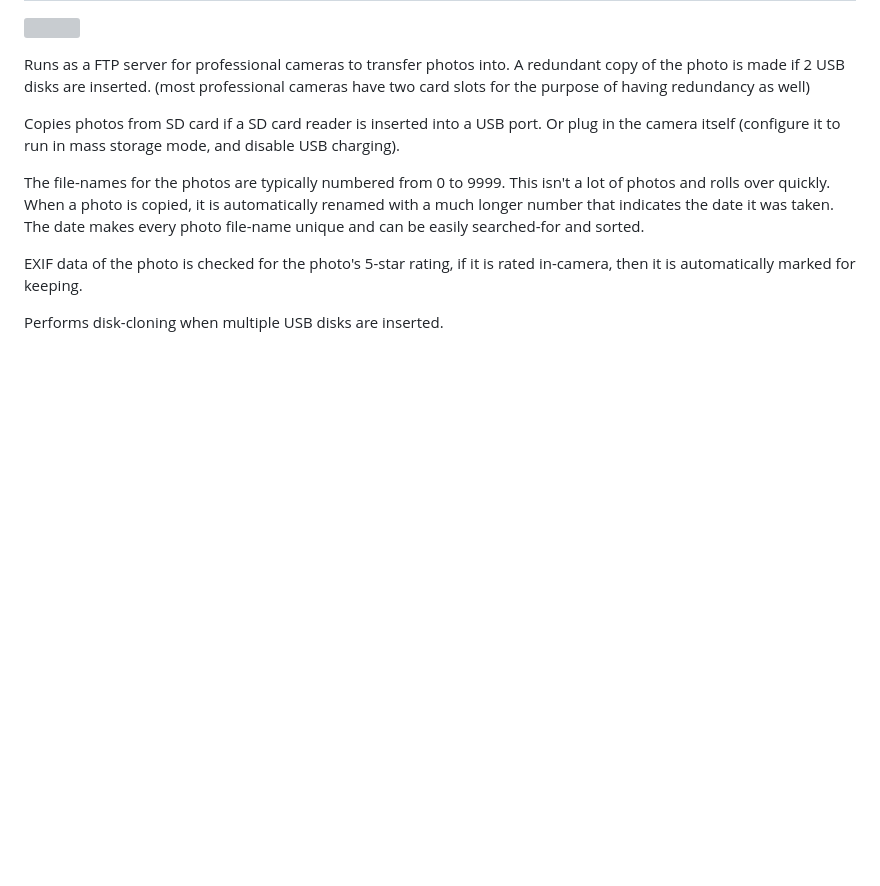
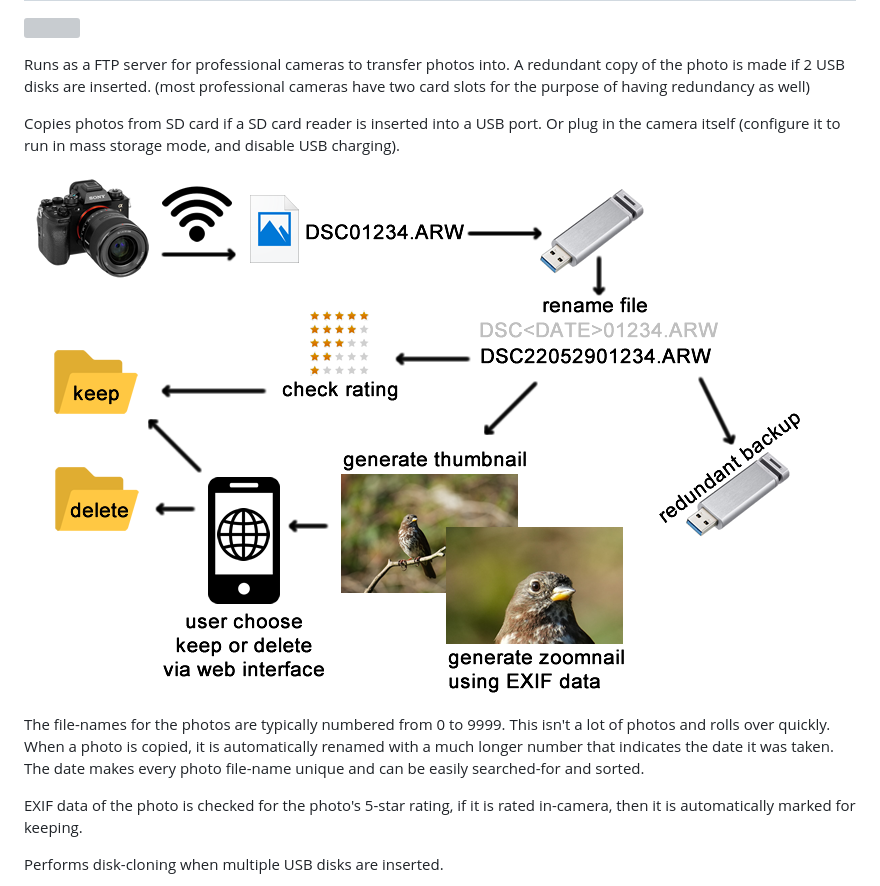
Before and after one commit to frank26080115/bucket, a Markdown page: README.md, the part around the change. Rendered like a GitHub page; pictures changed too: doc/pics/diagram_of_dataflow.png (added); blank space fills up the shorter version; grey boxes are pictures that could not be loaded.

```diff
--- a/README.md
+++ b/README.md
@@ -24,6 +24,8 @@ Features
 Runs as a FTP server for professional cameras to transfer photos into. A redundant copy of the photo is made if 2 USB disks are inserted. (most professional cameras have two card slots for the purpose of having redundancy as well)
 
 Copies photos from SD card if a SD card reader is inserted into a USB port. Or plug in the camera itself (configure it to run in mass storage mode, and disable USB charging).
+
+![](doc/pics/diagram_of_dataflow.png)
 
 The file-names for the photos are typically numbered from 0 to 9999. This isn't a lot of photos and rolls over quickly. When a photo is copied, it is automatically renamed with a much longer number that indicates the date it was taken. The date makes every photo file-name unique and can be easily searched-for and sorted.
 
```
Also changed, not shown: pi-setup/camera-setup-instructions.md (added, +13 -0 lines), pi-setup/software-setup-instructions.md (added, +19 -0 lines), 5 other files.
